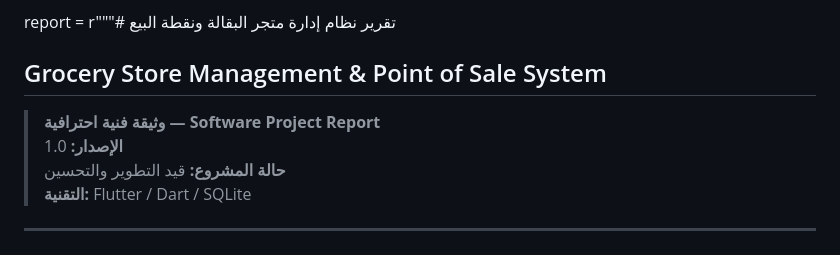
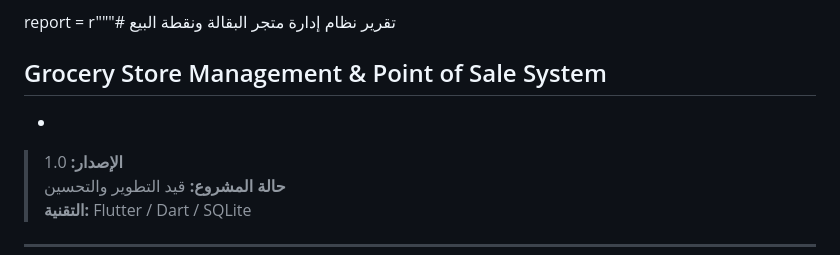
Before and after one commit to Hamdi-Jarban/Sales-Inventory-Management-System, a Markdown page: README.md, the part around the change. Rendered like a GitHub page.

Commit message:
Revise README with project report details
Updated project report section with new formatting.

```diff
--- a/README.md
+++ b/README.md
@@ -2,8 +2,7 @@ from pathlib import Path
 
 report = r"""# تقرير نظام إدارة متجر البقالة ونقطة البيع
 ## Grocery Store Management & Point of Sale System
-
-> **وثيقة فنية احترافية — Software Project Report**
+*
 > **الإصدار:** 1.0
 > **حالة المشروع:** قيد التطوير والتحسين
 > **التقنية:** Flutter / Dart / SQLite
```
